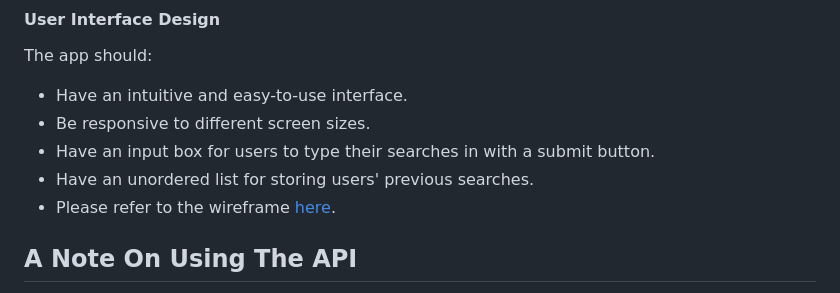
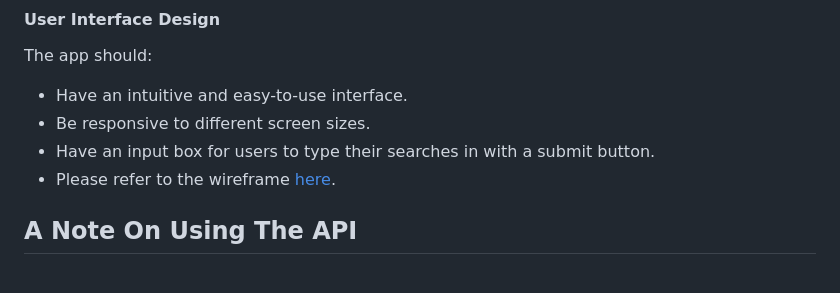
Before and after one commit to Siaiologist/weather-app-project, a Markdown page: README.md, the part around the change. GitHub-like rendering.

Commit message:
Removes stretch goal from requirements.

```diff
--- a/README.md
+++ b/README.md
@@ -59,7 +59,6 @@ The app should:
 - Have an intuitive and easy-to-use interface.
 - Be responsive to different screen sizes.
 - Have an input box for users to type their searches in with a submit button.
-- Have an unordered list for storing users' previous searches.
 - Please refer to the wireframe [here](https://www.figma.com/file/9C3tbvQrT2EmKElg6ySJEF/Weathery-Website?type=design&node-id=0-1&mode=design).
 
 ## A Note On Using The API
```
